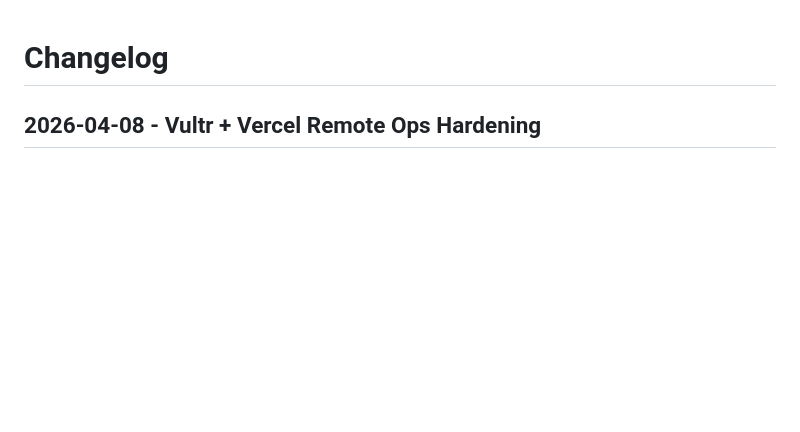
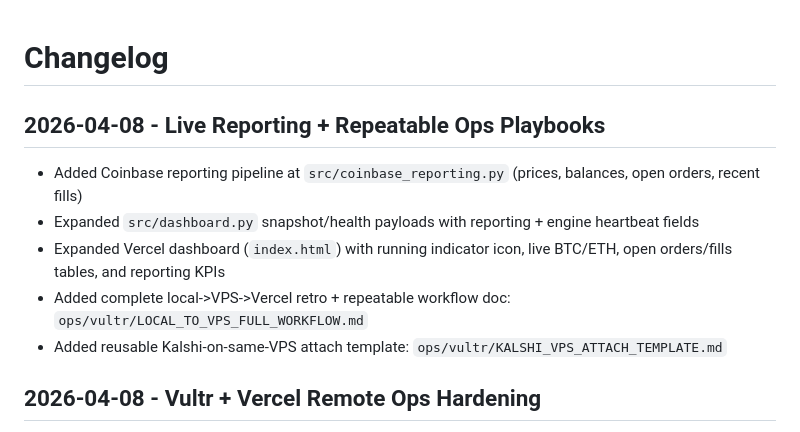
Before and after one commit to Tnolan1219/Crypto-Squid-1.0, a Markdown page: changelog.md, the part around the change. Drawn GitHub-style; blank space fills up the shorter version.

Commit message:
Document full VPS rollout retro and reusable Kalshi attach workflow

```diff
--- a/changelog.md
+++ b/changelog.md
@@ -1,4 +1,11 @@
 # Changelog
+
+## 2026-04-08 - Live Reporting + Repeatable Ops Playbooks
+- Added Coinbase reporting pipeline at `src/coinbase_reporting.py` (prices, balances, open orders, recent fills)
+- Expanded `src/dashboard.py` snapshot/health payloads with reporting + engine heartbeat fields
+- Expanded Vercel dashboard (`index.html`) with running indicator icon, live BTC/ETH, open orders/fills tables, and reporting KPIs
+- Added complete local->VPS->Vercel retro + repeatable workflow doc: `ops/vultr/LOCAL_TO_VPS_FULL_WORKFLOW.md`
+- Added reusable Kalshi-on-same-VPS attach template: `ops/vultr/KALSHI_VPS_ATTACH_TEMPLATE.md`
 
 ## 2026-04-08 - Vultr + Vercel Remote Ops Hardening
 - Added runtime manual control file gate (`data/control/runtime_control.json`) read by `core/engine.py` each loop
```
Also changed, not shown: ops/vultr/KALSHI_VPS_ATTACH_TEMPLATE.md (added, +121 -0 lines), ops/vultr/LOCAL_TO_VPS_FULL_WORKFLOW.md (added, +182 -0 lines).
